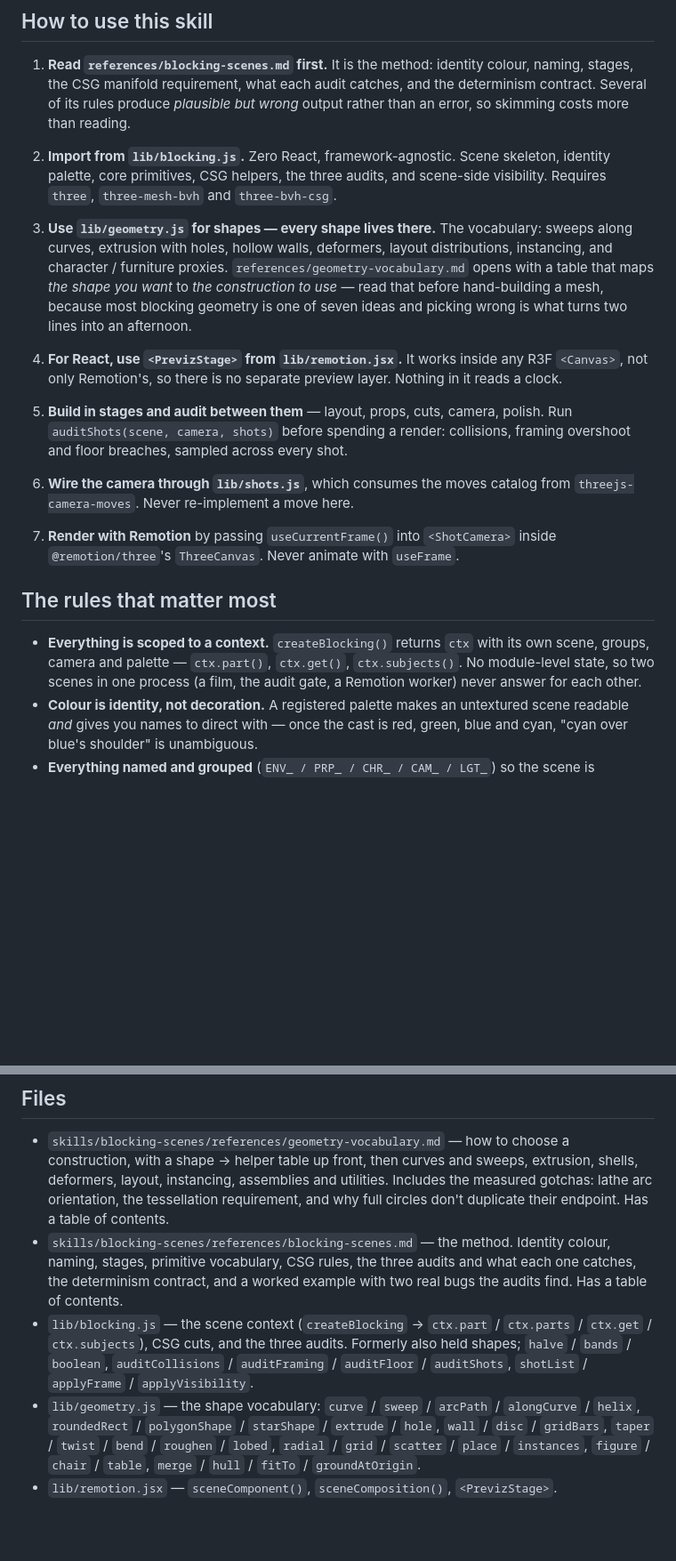
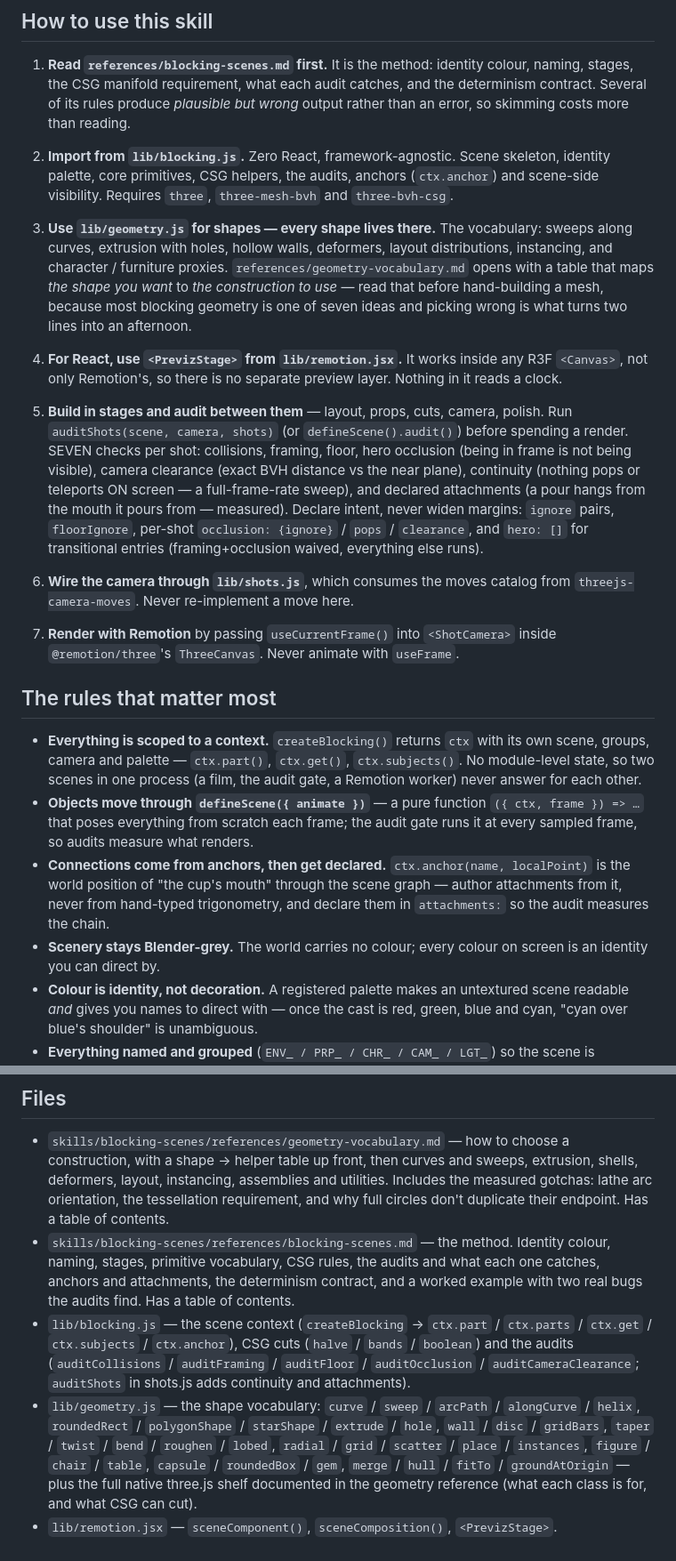
Before and after one commit to DevMartinese/threejs-previz, a Markdown page: skills/blocking-scenes/SKILL.md, 2 parts joined by grey strips. Shown at 89% size. Rendered like a GitHub page; blank space fills up the shorter version.

```diff
--- a/skills/blocking-scenes/SKILL.md
+++ b/skills/blocking-scenes/SKILL.md
@@ -45,8 +46,8 @@ and timing — which is exactly what blocking pins down.
    wrong* output rather than an error, so skimming costs more than reading.
 
 2. **Import from `lib/blocking.js`.** Zero React, framework-agnostic. Scene
-   skeleton, identity palette, core primitives, CSG helpers, the three audits, and
-   scene-side visibility. Requires `three`, `three-mesh-bvh` and `three-bvh-csg`.
+   skeleton, identity palette, core primitives, CSG helpers, the audits, anchors
+   (`ctx.anchor`) and scene-side visibility. Requires `three`, `three-mesh-bvh` and `three-bvh-csg`.
 
 3. **Use `lib/geometry.js` for shapes — every shape lives there.** The vocabulary: sweeps along curves,
    extrusion with holes, hollow walls, deformers, layout distributions,
@@ -60,8 +61,15 @@ and timing — which is exactly what blocking pins down.
    Nothing in it reads a clock.
 
 5. **Build in stages and audit between them** — layout, props, cuts, camera,
-   polish. Run `auditShots(scene, camera, shots)` before spending a render:
-   collisions, framing overshoot and floor breaches, sampled across every shot.
+   polish. Run `auditShots(scene, camera, shots)` (or `defineScene().audit()`)
+   before spending a render. SEVEN checks per shot: collisions, framing, floor,
+   hero occlusion (being in frame is not being visible), camera clearance
+   (exact BVH distance vs the near plane), continuity (nothing pops or
+   teleports ON screen — a full-frame-rate sweep), and declared attachments
+   (a pour hangs from the mouth it pours from — measured). Declare intent,
+   never widen margins: `ignore` pairs, `floorIgnore`, per-shot
+   `occlusion: {ignore}` / `pops` / `clearance`, and `hero: []` for
+   transitional entries (framing+occlusion waived, everything else runs).
 
 6. **Wire the camera through `lib/shots.js`**, which consumes the moves
    catalog from `threejs-camera-moves`. Never re-implement a move here.
@@ -75,6 +83,15 @@ and timing — which is exactly what blocking pins down.
   own scene, groups, camera and palette — `ctx.part()`, `ctx.get()`,
   `ctx.subjects()`. No module-level state, so two scenes in one process (a film,
   the audit gate, a Remotion worker) never answer for each other.
+- **Objects move through `defineScene({ animate })`** — a pure function
+  `({ ctx, frame }) => …` that poses everything from scratch each frame; the
+  audit gate runs it at every sampled frame, so audits measure what renders.
+- **Connections come from anchors, then get declared.** `ctx.anchor(name,
+  localPoint)` is the world position of "the cup's mouth" through the scene
+  graph — author attachments from it, never from hand-typed trigonometry, and
+  declare them in `attachments:` so the audit measures the chain.
+- **Scenery stays Blender-grey.** The world carries no colour; every colour on
+  screen is an identity you can direct by.
 - **Colour is identity, not decoration.** A registered palette makes an untextured
   scene readable *and* gives you names to direct with — once the cast is red,
   green, blue and cyan, "cyan over blue's shoulder" is unambiguous.
@@ -138,17 +155,19 @@ Spatial relationships and timing, yes — block those. Surface and turbulence, n
   gotchas: lathe arc orientation, the tessellation requirement, and why full
   circles don't duplicate their endpoint. Has a table of contents.
 - `skills/blocking-scenes/references/blocking-scenes.md` — the method. Identity colour, naming, stages,
-  primitive vocabulary, CSG rules, the three audits and what each one catches, the
-  determinism contract, and a worked example with two real bugs the audits find.
+  primitive vocabulary, CSG rules, the audits and what each one catches, anchors and
+  attachments, the determinism contract, and a worked example with two real bugs the audits find.
   Has a table of contents.
 - `lib/blocking.js` — the scene context (`createBlocking` -> `ctx.part` / `ctx.parts`
-  / `ctx.get` / `ctx.subjects`), CSG cuts, and the three audits.
-  Formerly also held shapes;
-  `halve` / `bands` / `boolean`, `auditCollisions` / `auditFraming` / `auditFloor`
-  / `auditShots`, `shotList` / `applyFrame` / `applyVisibility`.
+  / `ctx.get` / `ctx.subjects` / `ctx.anchor`), CSG cuts (`halve` / `bands` /
+  `boolean`) and the audits (`auditCollisions` / `auditFraming` / `auditFloor` /
+  `auditOcclusion` / `auditCameraClearance`; `auditShots` in shots.js adds
+  continuity and attachments).
 - `lib/geometry.js` — the shape vocabulary: `curve` / `sweep` / `arcPath` /
   `alongCurve` / `helix`, `roundedRect` / `polygonShape` / `starShape` / `extrude` /
   `hole`, `wall` / `disc` / `gridBars`, `taper` / `twist` / `bend` / `roughen` /
   `lobed`, `radial` / `grid` / `scatter` / `place` / `instances`, `figure` /
-  `chair` / `table`, `merge` / `hull` / `fitTo` / `groundAtOrigin`.
+  `chair` / `table`, `capsule` / `roundedBox` / `gem`, `merge` / `hull` /
+  `fitTo` / `groundAtOrigin` — plus the full native three.js shelf documented
+  in the geometry reference (what each class is for, and what CSG can cut).
 - `lib/remotion.jsx` — `sceneComponent()`, `sceneComposition()`, `<PrevizStage>`.
```
Also changed, not shown: other parts of skills/blocking-scenes/SKILL.md (+3 -2 lines), skills/camera-moves/SKILL.md (+9 -0 lines), skills/remotion-render/SKILL.md (+15 -1 lines).
